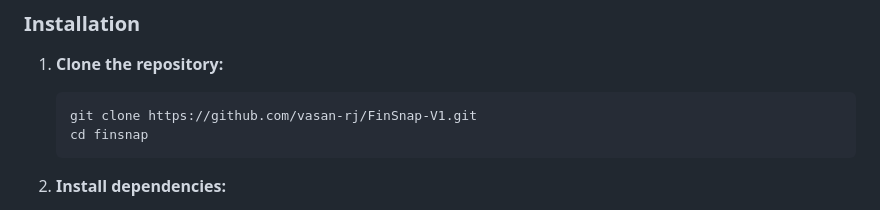
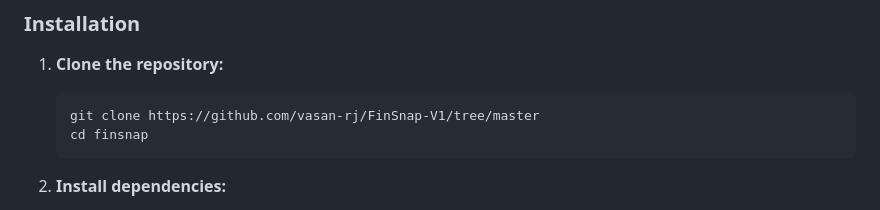
Before and after one commit to vasan-rj/FinSnap-V1, a Markdown page: README.md, the part around the change. GitHub-like rendering.

Commit message:
Update README.md --final

````diff
--- a/README.md
+++ b/README.md
@@ -28,7 +28,7 @@ FinSnap is an AI-powered financial app designed to help users understand and opt
 1. **Clone the repository:**
 
     ```bash
-    git clone https://github.com/vasan-rj/FinSnap-V1.git
+    git clone https://github.com/vasan-rj/FinSnap-V1/tree/master
     cd finsnap
     ```
 
````
